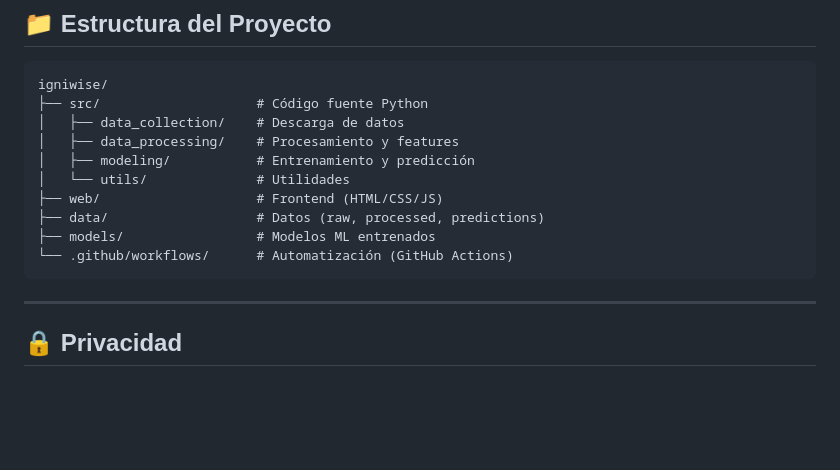
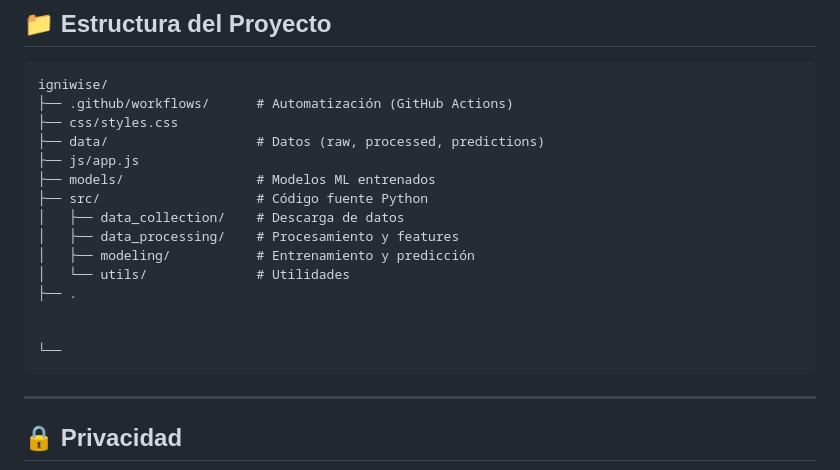
Before and after one commit to TrueRomanZe/IgniWise, a Markdown page: README.md, the part around the change. Drawn GitHub-style; blank space fills up the shorter version.

Commit message:
Revise project structure in README.md
Updated project structure in README to reflect changes.

````diff
--- a/README.md
+++ b/README.md
@@ -82,15 +82,20 @@ Ver [DATA_SOURCES.md](DATA_SOURCES.md) para licencias completas y atribuciones.
 
 ```
 igniwise/
+├── .github/workflows/      # Automatización (GitHub Actions)
+├── css/styles.css
+├── data/                   # Datos (raw, processed, predictions)
+├── js/app.js
+├── models/                 # Modelos ML entrenados
 ├── src/                    # Código fuente Python
 │   ├── data_collection/    # Descarga de datos
 │   ├── data_processing/    # Procesamiento y features
 │   ├── modeling/           # Entrenamiento y predicción
 │   └── utils/              # Utilidades
-├── web/                    # Frontend (HTML/CSS/JS)
-├── data/                   # Datos (raw, processed, predictions)
-├── models/                 # Modelos ML entrenados
-└── .github/workflows/      # Automatización (GitHub Actions)
+├── .
+
+
+└──
 ```
 
 ---
````
